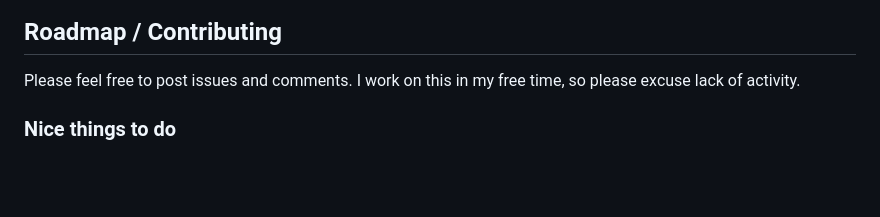
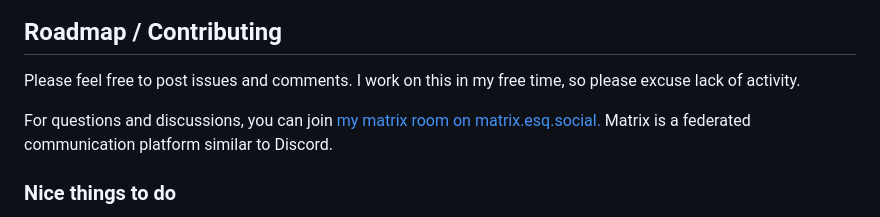
Before and after one commit to houfu/redlines, a Markdown page: README.md, the part around the change. Rendered like a GitHub page; blank space fills up the shorter version.

Commit message:
Update README.md with matrix room

```diff
--- a/README.md
+++ b/README.md
@@ -113,6 +113,9 @@ Try these options:
 
 Please feel free to post issues and comments. I work on this in my free time, so please excuse lack of activity.
 
+For questions and discussions, you can join [my matrix room on matrix.esq.social.](https://chat.matrix.esq.social/#/room/#redlines:matrix.esq.social)
+Matrix is a federated communication platform similar to Discord.
+
 ### Nice things to do
 
 * <s>Style the way changes are presented</s>
```
